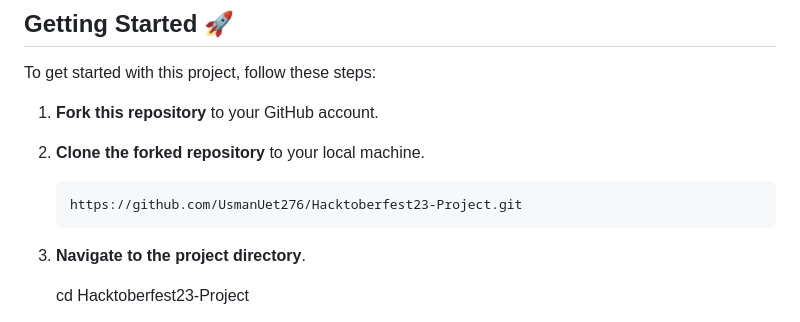
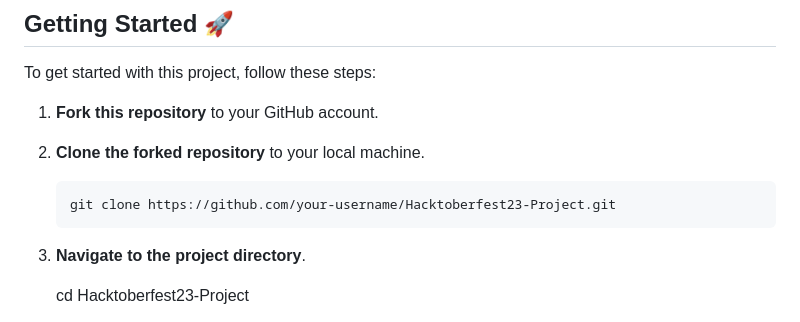
Before and after one commit to Jayesh-JainX/Hacktoberfest23-Project, a Markdown page: README.md, the part around the change. GitHub-like rendering.

````diff
--- a/README.md
+++ b/README.md
@@ -44,7 +44,7 @@ To get started with this project, follow these steps:
 2. **Clone the forked repository** to your local machine.
 
    ```
-   https://github.com/UsmanUet276/Hacktoberfest23-Project.git
+   git clone https://github.com/your-username/Hacktoberfest23-Project.git
    ```
 
 3. **Navigate to the project directory**.
````
